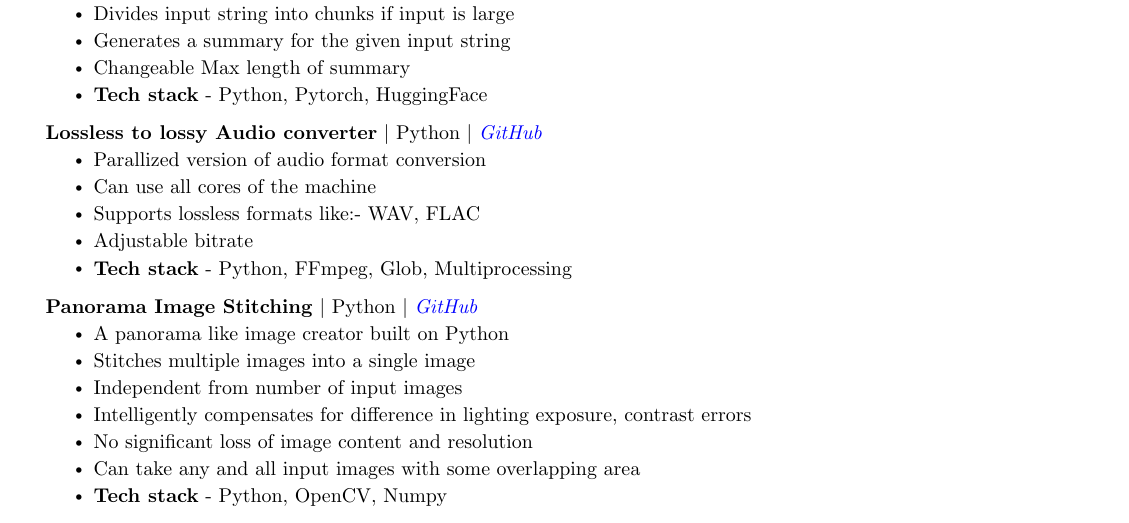
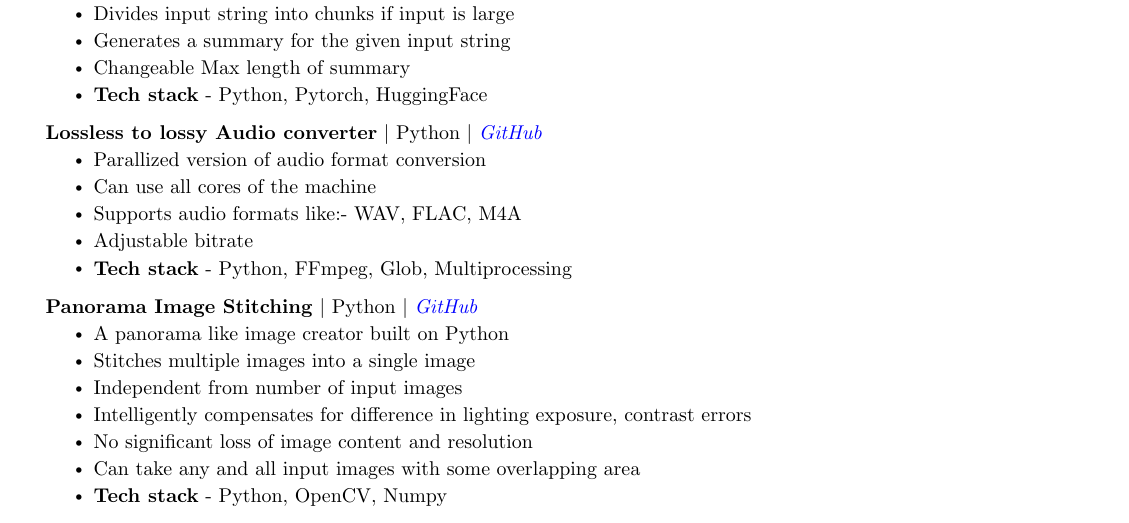
Before and after one commit to anubhavagr/resume, a LaTeX CV (resume.tex): part of page 1 of 2, cut so that both start at the same text. Compiled offline with pdfLaTeX.

Commit message:
added condio link

```diff
--- a/resume.tex
+++ b/resume.tex
@@ -171,11 +171,11 @@
           \resumeItemListEnd
 
 	\resumeProjectHeading
-        {\textbf{Lossless to lossy Audio converter} $|$ Python $|$ \emph{\href{https://github.com/anubhavagr/neural-style-transfer}{\color{blue}GitHub}}}{}
+	{\textbf{Lossless to lossy Audio converter} $|$ Python $|$ \emph{\href{https://github.com/anubhavagr/Condio}{\color{blue}GitHub}}}{}
           \resumeItemListStart
             \resumeItem{Parallized version of audio format conversion}
             \resumeItem{Can use all cores of the machine}
-            \resumeItem{Supports lossless formats like:- WAV, FLAC}
+            \resumeItem{Supports audio formats like:- WAV, FLAC, M4A}
 	    \resumeItem{Adjustable bitrate}
 	    \resumeItem{\textbf{Tech stack} - Python, FFmpeg, Glob, Multiprocessing}
           \resumeItemListEnd
```
Also changed, not shown: resume.pdf.
